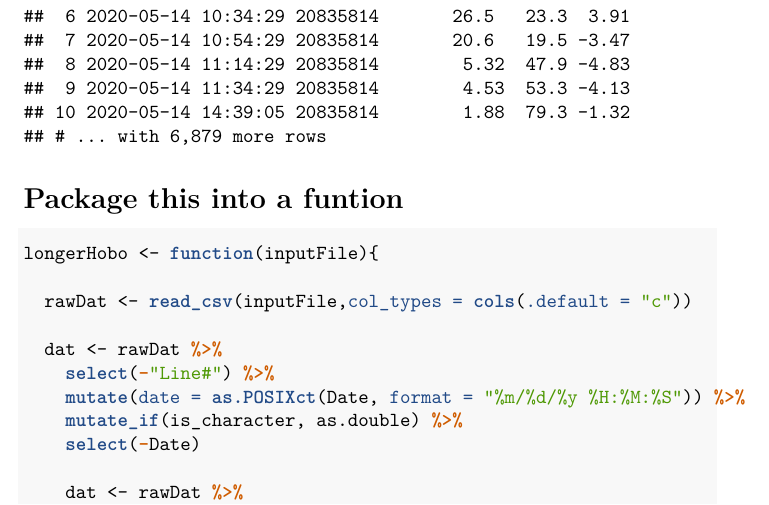
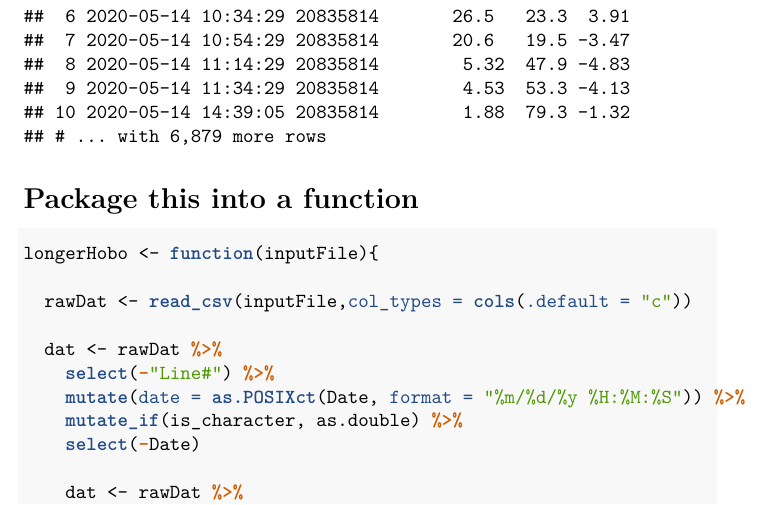
Before and after one commit to jenast/hoboLoggers, an R Markdown document (dataPrep/arrangeHoboData.Rmd): part of page 5 of 9, cut so that both start at the same text. The pictures show the output file dataPrep/arrangeHoboData.pdf that the author committed with the source.

Commit message:
spelling

````diff
--- a/dataPrep/arrangeHoboData.Rmd
+++ b/dataPrep/arrangeHoboData.Rmd
@@ -154,7 +154,7 @@ combDat <- temp %>%
 combDat
 ```
 
-Package this into a funtion
+Package this into a function
 ==========
 
 ```{r}
````
Also changed, not shown: dataPrep/arrangeHoboData.pdf, dataPrep/arrangeHoboData.tex, dataPrep/figure/unnamed-chunk-12-1.pdf, dataPrep/figure/unnamed-chunk-12-1.png, dataPrep/figure/unnamed-chunk-13-1.pdf, dataPrep/figure/unnamed-chunk-13-1.png, 1 other file.
